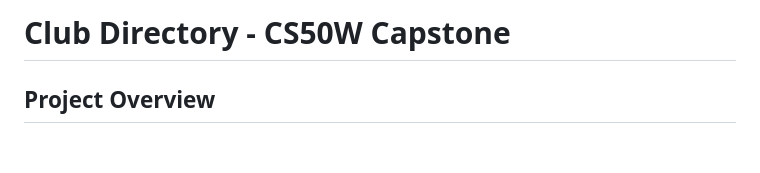
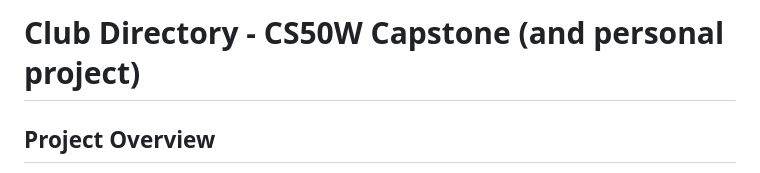
Before and after one commit to RishiAitha/club_directory, a Markdown page: README.md, the part around the change. Drawn GitHub-style; blank space fills up the shorter version.

```diff
--- a/README.md
+++ b/README.md
@@ -1,4 +1,4 @@
-# Club Directory - CS50W Capstone
+# Club Directory - CS50W Capstone (and personal project)
 
 ## Project Overview
 This website is a submission for the CS50W Capstone Project and is made by Rishi Aitha. The purpose of the site is to provide easy organization and access for information on clubs and activities at a school. It has been created with the Django framework, with the majority of work done on the backend with Python and basic frontend with HTML/CSS/JavaScript. The project is deployed with Docker/AWS and a functional demo with little testing data is available at https://clubdirectory.net.
```
